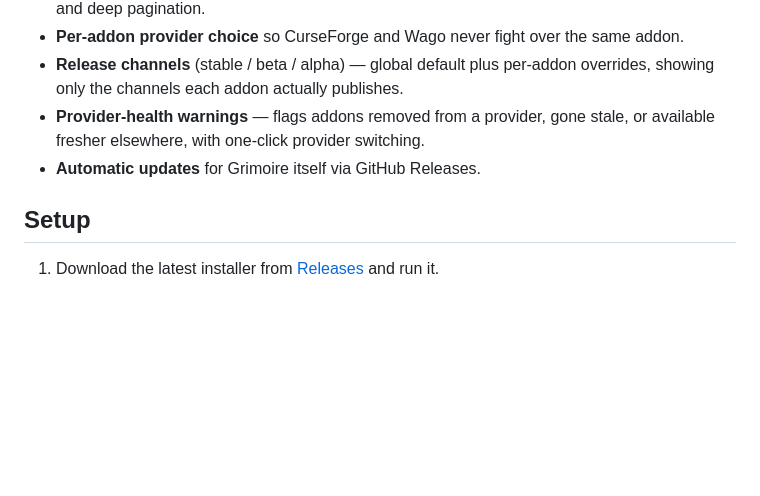
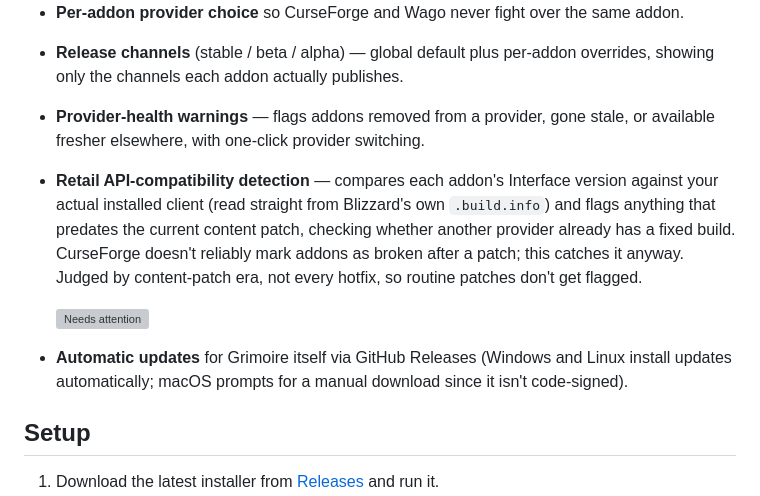
Before and after one commit to dontshome/grimoire, a Markdown page: README.md, the part around one of its changes. Drawn GitHub-style; blank space fills up the shorter version; grey boxes are pictures that could not be loaded.

```diff
--- a/README.md
+++ b/README.md
@@ -12,7 +14,10 @@ A World of Warcraft addon manager that handles **CurseForge, Wago, WoWInterface,
 - **Per-addon provider choice** so CurseForge and Wago never fight over the same addon.
 - **Release channels** (stable / beta / alpha) — global default plus per-addon overrides, showing only the channels each addon actually publishes.
 - **Provider-health warnings** — flags addons removed from a provider, gone stale, or available fresher elsewhere, with one-click provider switching.
-- **Automatic updates** for Grimoire itself via GitHub Releases.
+- **Retail API-compatibility detection** — compares each addon's Interface version against your actual installed client (read straight from Blizzard's own `.build.info`) and flags anything that predates the current content patch, checking whether another provider already has a fixed build. CurseForge doesn't reliably mark addons as broken after a patch; this catches it anyway. Judged by content-patch era, not every hotfix, so routine patches don't get flagged.
+
+  ![Needs attention](docs/screenshots/needs-attention.png)
+- **Automatic updates** for Grimoire itself via GitHub Releases (Windows and Linux install updates automatically; macOS prompts for a manual download since it isn't code-signed).
 
 ## Setup
 
```
Also changed, not shown: other parts of README.md (+3 -1 lines).
